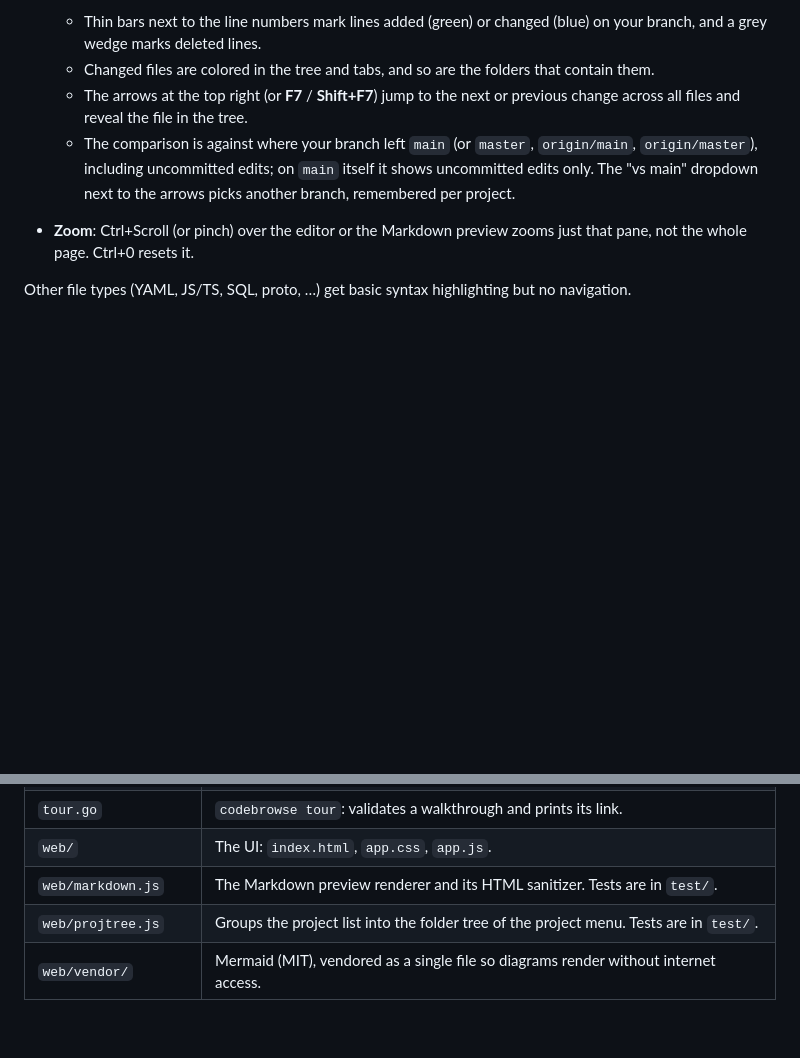
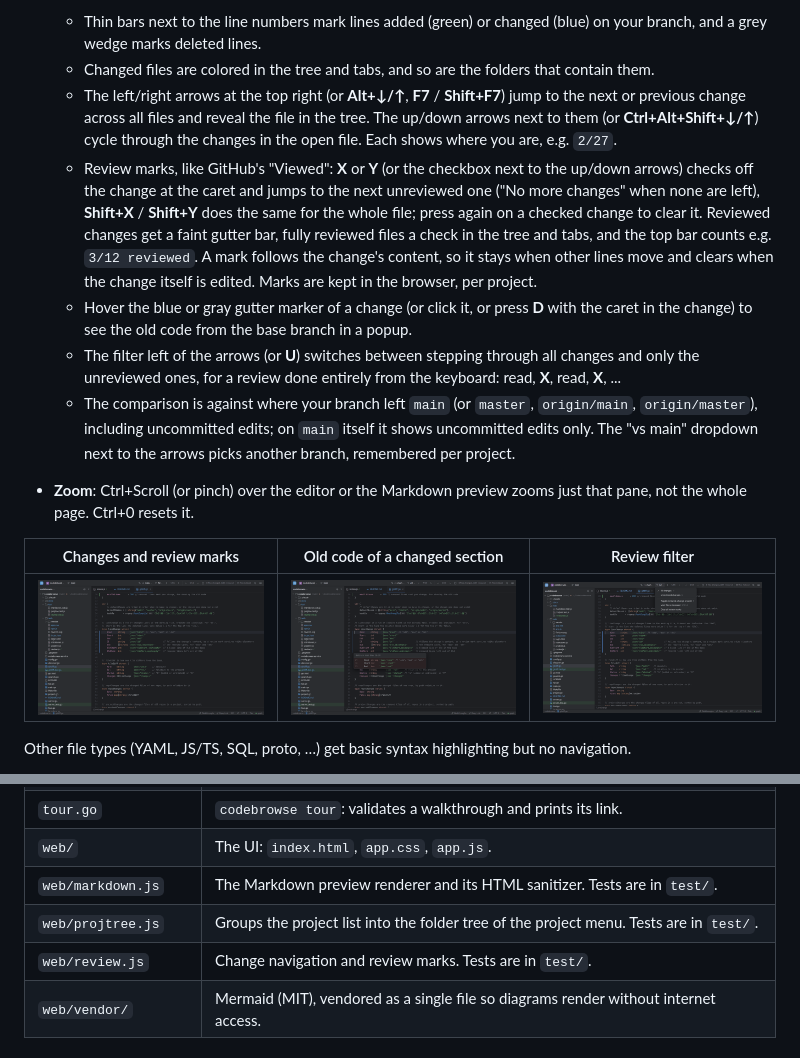
Before and after one commit to binwiederhier/codebrowse, a Markdown page: README.md, 2 parts joined by grey strips. Rendered like a GitHub page; pictures changed too: docs/review-changes.png (added), docs/review-filter.png (added), docs/review-oldcode.png (added); blank space fills up the shorter version.

```diff
--- a/README.md
+++ b/README.md
@@ -39,9 +39,16 @@ It is a single Go binary with no dependencies outside the standard library. The
 - **Changes against main**, as in IntelliJ:
   - Thin bars next to the line numbers mark lines added (green) or changed (blue) on your branch, and a grey wedge marks deleted lines.
   - Changed files are colored in the tree and tabs, and so are the folders that contain them.
-  - The arrows at the top right (or **F7** / **Shift+F7**) jump to the next or previous change across all files and reveal the file in the tree.
+  - The left/right arrows at the top right (or **Alt+↓/↑**, **F7** / **Shift+F7**) jump to the next or previous change across all files and reveal the file in the tree. The up/down arrows next to them (or **Ctrl+Alt+Shift+↓/↑**) cycle through the changes in the open file. Each shows where you are, e.g. `2/27`.
+  - Review marks, like GitHub's "Viewed": **X** or **Y** (or the checkbox next to the up/down arrows) checks off the change at the caret and jumps to the next unreviewed one ("No more changes" when none are left), **Shift+X** / **Shift+Y** does the same for the whole file; press again on a checked change to clear it. Reviewed changes get a faint gutter bar, fully reviewed files a check in the tree and tabs, and the top bar counts e.g. `3/12 reviewed`. A mark follows the change's content, so it stays when other lines move and clears when the change itself is edited. Marks are kept in the browser, per project.
+  - Hover the blue or gray gutter marker of a change (or click it, or press **D** with the caret in the change) to see the old code from the base branch in a popup.
+  - The filter left of the arrows (or **U**) switches between stepping through all changes and only the unreviewed ones, for a review done entirely from the keyboard: read, **X**, read, **X**, ...
   - The comparison is against where your branch left `main` (or `master`, `origin/main`, `origin/master`), including uncommitted edits; on `main` itself it shows uncommitted edits only. The "vs main" dropdown next to the arrows picks another branch, remembered per project.
 - **Zoom**: Ctrl+Scroll (or pinch) over the editor or the Markdown preview zooms just that pane, not the whole page. Ctrl+0 resets it.
+
+| Changes and review marks | Old code of a changed section | Review filter |
+|---|---|---|
+| [![Changes against main, with reviewed files checked off](docs/review-changes.png)](docs/review-changes.png) | [![The old code from main in a popup](docs/review-oldcode.png)](docs/review-oldcode.png) | [![The review menu: all or unreviewed changes, and review marks](docs/review-filter.png)](docs/review-filter.png) |
 
 Other file types (YAML, JS/TS, SQL, proto, …) get basic syntax highlighting but no navigation.
 
@@ -194,6 +201,7 @@ make restart                                                    # deploy to the
 | `web/` | The UI: `index.html`, `app.css`, `app.js`. |
 | `web/markdown.js` | The Markdown preview renderer and its HTML sanitizer. Tests are in `test/`. |
 | `web/projtree.js` | Groups the project list into the folder tree of the project menu. Tests are in `test/`. |
+| `web/review.js` | Change navigation and review marks. Tests are in `test/`. |
 | `web/vendor/` | Mermaid (MIT), vendored as a single file so diagrams render without internet access. |
 
 ## Instructions for Claude (AI coding agents)
```
Also changed, not shown: docs/frontend.md (+6 -1 lines), 7 other files.
